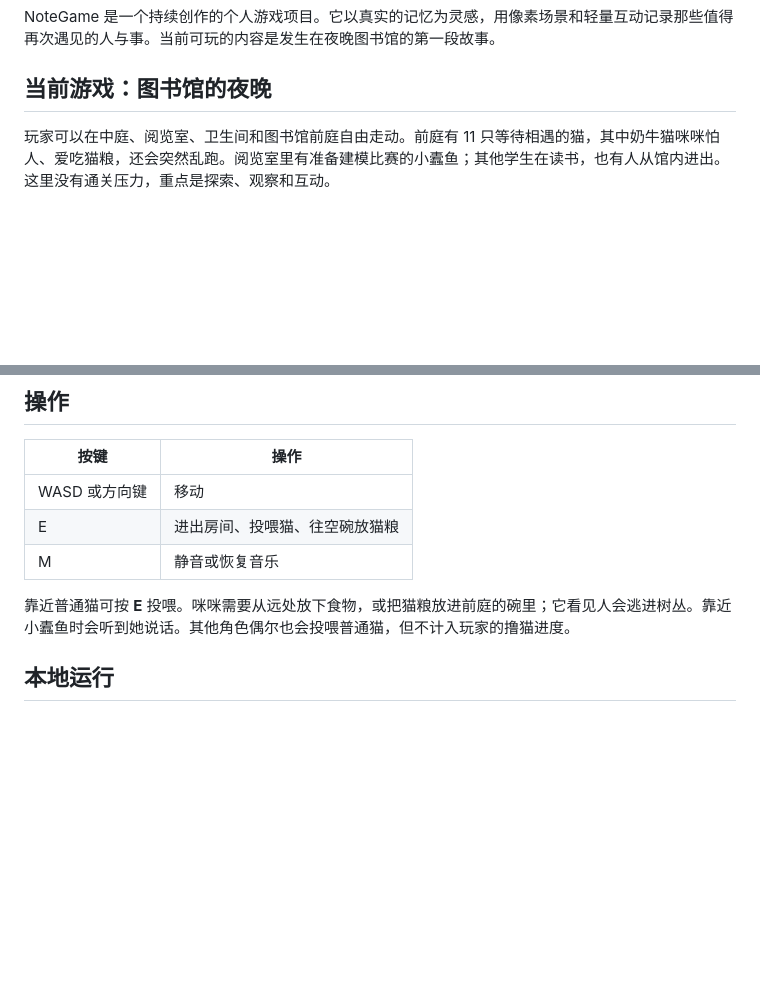
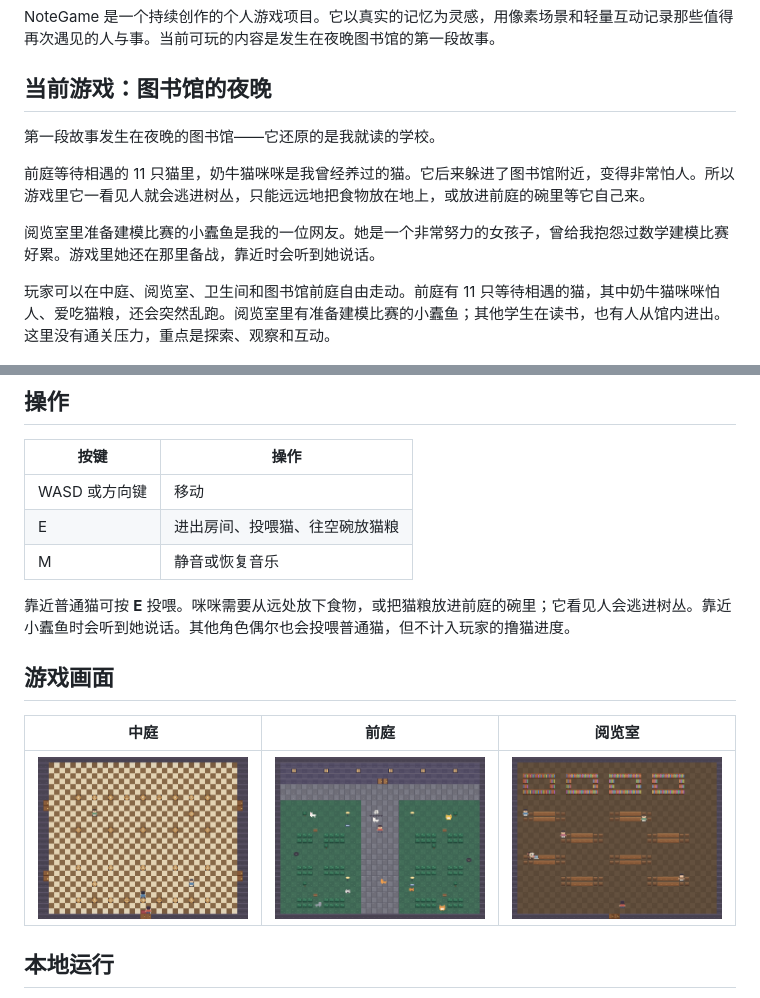
Before and after one commit to lxlkm1/NoteGame, a Markdown page: README.md, 2 parts joined by grey strips. Drawn GitHub-style; pictures changed too: docs/screenshots/readme-atrium.png (added), docs/screenshots/readme-outside.png (added), docs/screenshots/readme-reading.png (added); blank space fills up the shorter version.

Commit message:
Tell the real stories behind NoteGame in README
Co-Authored-By: Claude <noreply@anthropic.com>

```diff
--- a/README.md
+++ b/README.md
@@ -5,6 +5,12 @@
 NoteGame 是一个持续创作的个人游戏项目。它以真实的记忆为灵感，用像素场景和轻量互动记录那些值得再次遇见的人与事。当前可玩的内容是发生在夜晚图书馆的第一段故事。
 
 ## 当前游戏：图书馆的夜晚
+
+第一段故事发生在夜晚的图书馆——它还原的是我就读的学校。
+
+前庭等待相遇的 11 只猫里，奶牛猫咪咪是我曾经养过的猫。它后来躲进了图书馆附近，变得非常怕人。所以游戏里它一看见人就会逃进树丛，只能远远地把食物放在地上，或放进前庭的碗里等它自己来。
+
+阅览室里准备建模比赛的小蠹鱼是我的一位网友。她是一个非常努力的女孩子，曾给我抱怨过数学建模比赛好累。游戏里她还在那里备战，靠近时会听到她说话。
 
 玩家可以在中庭、阅览室、卫生间和图书馆前庭自由走动。前庭有 11 只等待相遇的猫，其中奶牛猫咪咪怕人、爱吃猫粮，还会突然乱跑。阅览室里有准备建模比赛的小蠹鱼；其他学生在读书，也有人从馆内进出。这里没有通关压力，重点是探索、观察和互动。
 
@@ -17,6 +23,12 @@ NoteGame 是一个持续创作的个人游戏项目。它以真实的记忆为
 | M | 静音或恢复音乐 |
 
 靠近普通猫可按 **E** 投喂。咪咪需要从远处放下食物，或把猫粮放进前庭的碗里；它看见人会逃进树丛。靠近小蠹鱼时会听到她说话。其他角色偶尔也会投喂普通猫，但不计入玩家的撸猫进度。
+
+## 游戏画面
+
+| 中庭 | 前庭 | 阅览室 |
+| --- | --- | --- |
+| ![中庭](docs/screenshots/readme-atrium.png) | ![前庭与猫](docs/screenshots/readme-outside.png) | ![阅览室](docs/screenshots/readme-reading.png) |
 
 ## 本地运行
 
```
